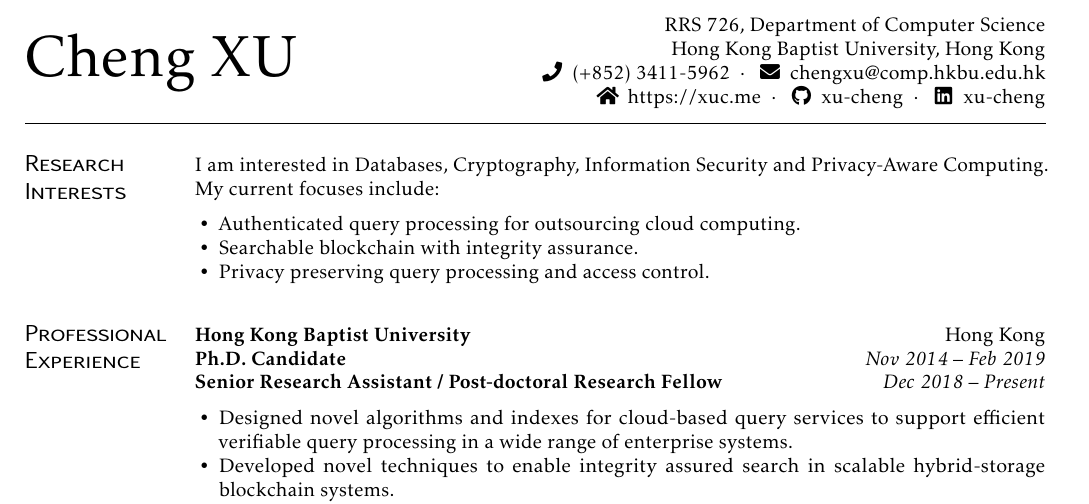
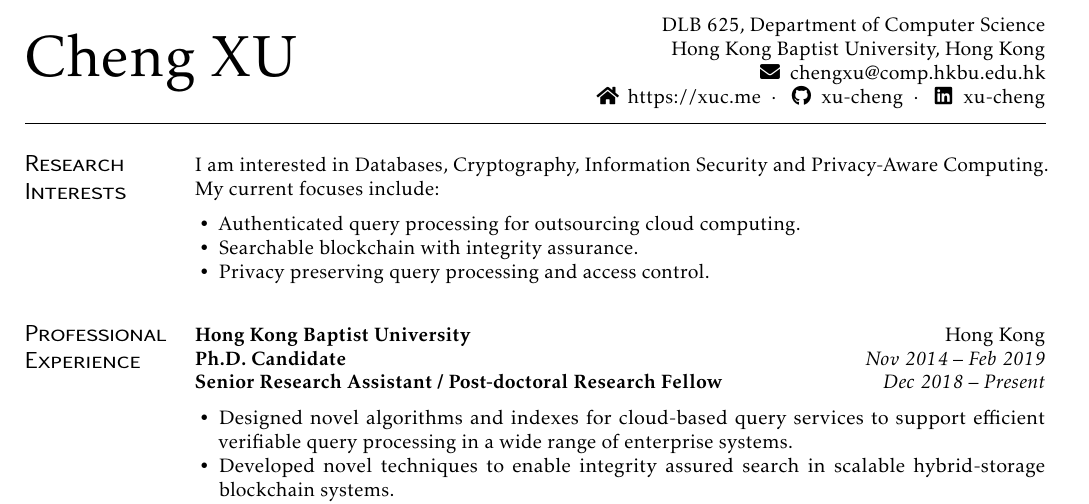
Before and after one commit to xu-cheng/cv, a LaTeX CV (cv.tex): part of page 1 of 2, cut so that both start at the same text. Compiled offline with pdfLaTeX.

Commit message:
update address

```diff
--- a/cv.tex
+++ b/cv.tex
@@ -1,8 +1,7 @@
 \documentclass{mycv}
 
 \name{Cheng XU}
-\address{RRS 726, Department of Computer Science \\ Hong Kong Baptist University, Hong Kong}
-\phone{(+852) 3411-5962} % chktex 8
+\address{DLB 625, Department of Computer Science \\ Hong Kong Baptist University, Hong Kong}
 \email{chengxu@comp.hkbu.edu.hk}
 \homepage{https://xuc.me}
 \github{xu-cheng}
```
